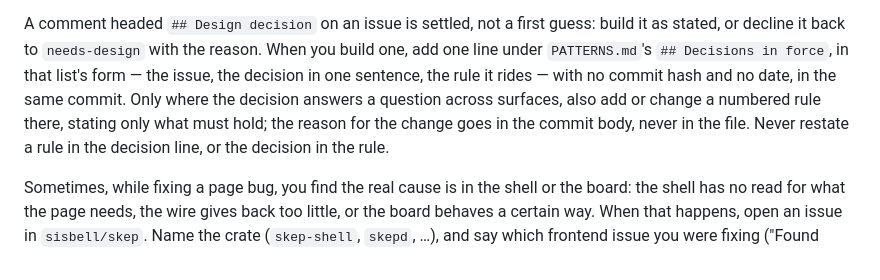
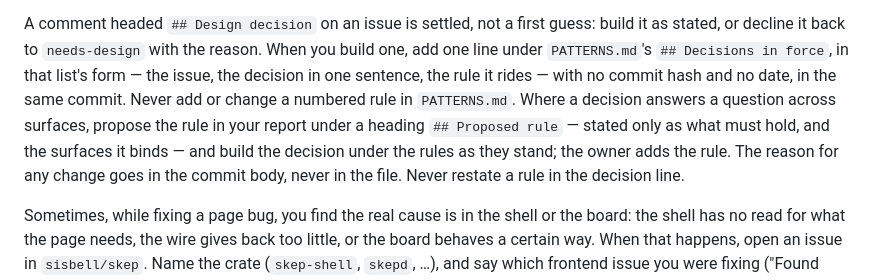
Before and after one commit to sisbell/skep-frontend, a Markdown page: AGENTS.md, the part around the change. Drawn GitHub-style.

Commit message:
docs: Propose new pattern rules in the report instead of writing them
Builds had been adding numbered rules to PATTERNS.md on their own, and
the rules came in carrying one build's choices beside what every site
must keep. A rule binds every later build, so the owner decides it.

A build now proposes the rule in its report, under a "Proposed rule"
heading, stating what must hold and the surfaces it binds, and builds
under the rules as they stand. It still adds its one decision line. An
issue run posts no comment itself, so the report is where the owner's
review collects it.

Co-Authored-By: Claude Opus 5.5 <noreply@anthropic.com>

```diff
--- a/AGENTS.md
+++ b/AGENTS.md
@@ -85,11 +85,13 @@ first guess: build it as stated, or decline it back to `needs-design`
 with the reason. When you build one, add one line under
 `PATTERNS.md`'s `## Decisions in force`, in that list's form — the
 issue, the decision in one sentence, the rule it rides — with no commit
-hash and no date, in the same commit. Only where the decision answers a
-question across surfaces, also add or change a numbered rule there,
-stating only what must hold; the reason for the change goes in the
-commit body, never in the file. Never restate a rule in the decision
-line, or the decision in the rule.
+hash and no date, in the same commit. Never add or change a numbered
+rule in `PATTERNS.md`. Where a decision answers a question across
+surfaces, propose the rule in your report under a heading
+`## Proposed rule` — stated only as what must hold, and the surfaces it
+binds — and build the decision under the rules as they stand; the owner
+adds the rule. The reason for any change goes in the commit body, never in the
+file. Never restate a rule in the decision line.
 
 Sometimes, while fixing a page bug, you find the real cause is in the
 shell or the board: the shell has no read for what the page needs, the
```
